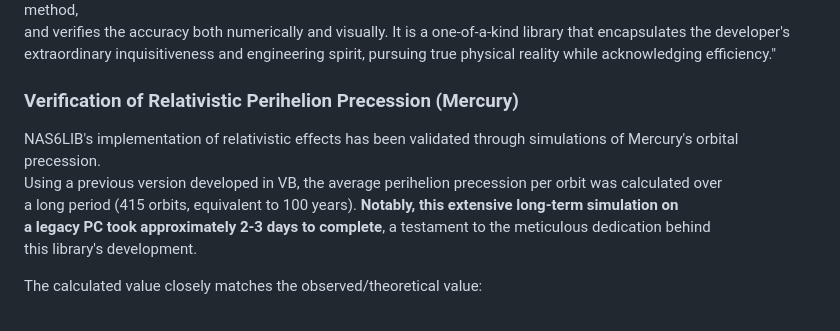
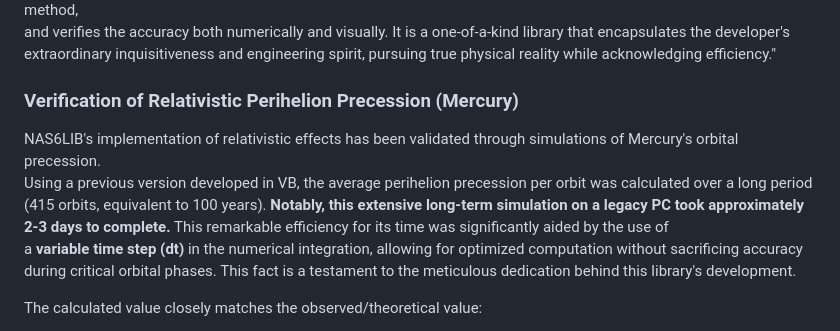
Before and after one commit to NAS6mixfoolv/NAS6LIB, a Markdown page: AddvancedReadMe.md, the part around the change. GitHub-like rendering.

```diff
--- a/AddvancedReadMe.md
+++ b/AddvancedReadMe.md
@@ -58,13 +58,14 @@ relativistic effects such as the perihelion of Mercury using equations derived b
 and verifies the accuracy both numerically and visually. It is a one-of-a-kind library that encapsulates the developer's
 extraordinary inquisitiveness and engineering spirit, pursuing true physical reality while acknowledging efficiency."
 
-### Verification of Relativistic Perihelion Precession (Mercury)
+  ### Verification of Relativistic Perihelion Precession (Mercury)
 
 NAS6LIB's implementation of relativistic effects has been validated through simulations of Mercury's orbital precession.
-Using a previous version developed in VB, the average perihelion precession per orbit was calculated over
-a long period (415 orbits, equivalent to 100 years). **Notably, this extensive long-term simulation on
-a legacy PC took approximately 2-3 days to complete**, a testament to the meticulous dedication behind
-this library's development.
+Using a previous version developed in VB, the average perihelion precession per orbit was calculated over a long period
+(415 orbits, equivalent to 100 years). **Notably, this extensive long-term simulation on a legacy PC took approximately
+2-3 days to complete.** This remarkable efficiency for its time was significantly aided by the use of
+a **variable time step (dt)** in the numerical integration, allowing for optimized computation without sacrificing accuracy
+during critical orbital phases. This fact is a testament to the meticulous dedication behind this library's development.
 
 The calculated value closely matches the observed/theoretical value:
 
```
